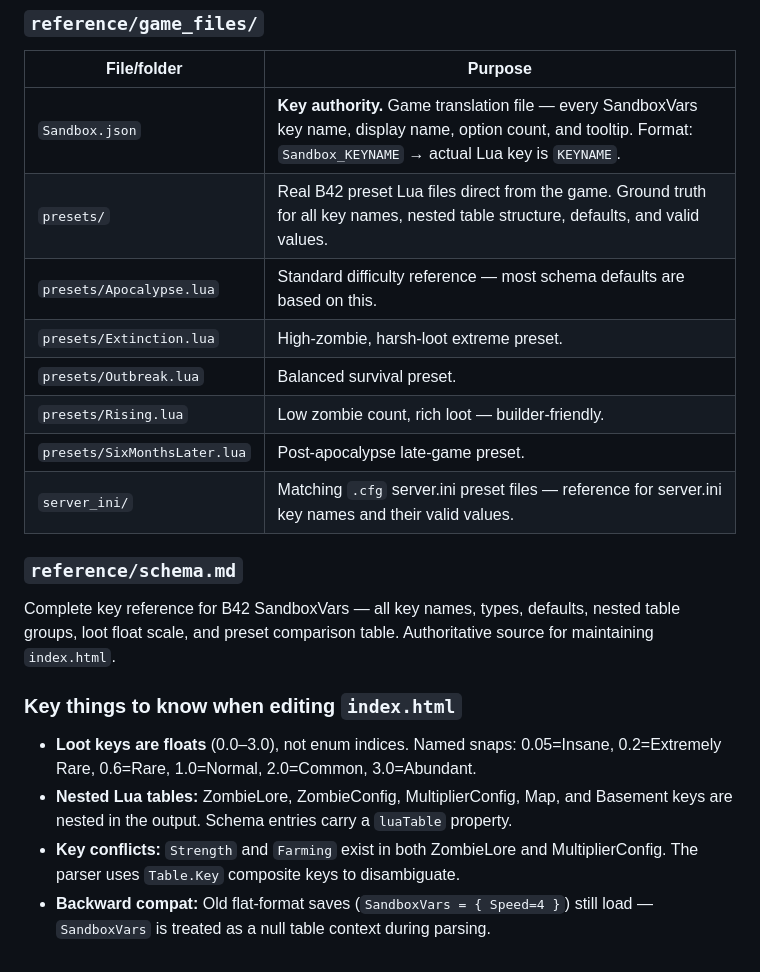
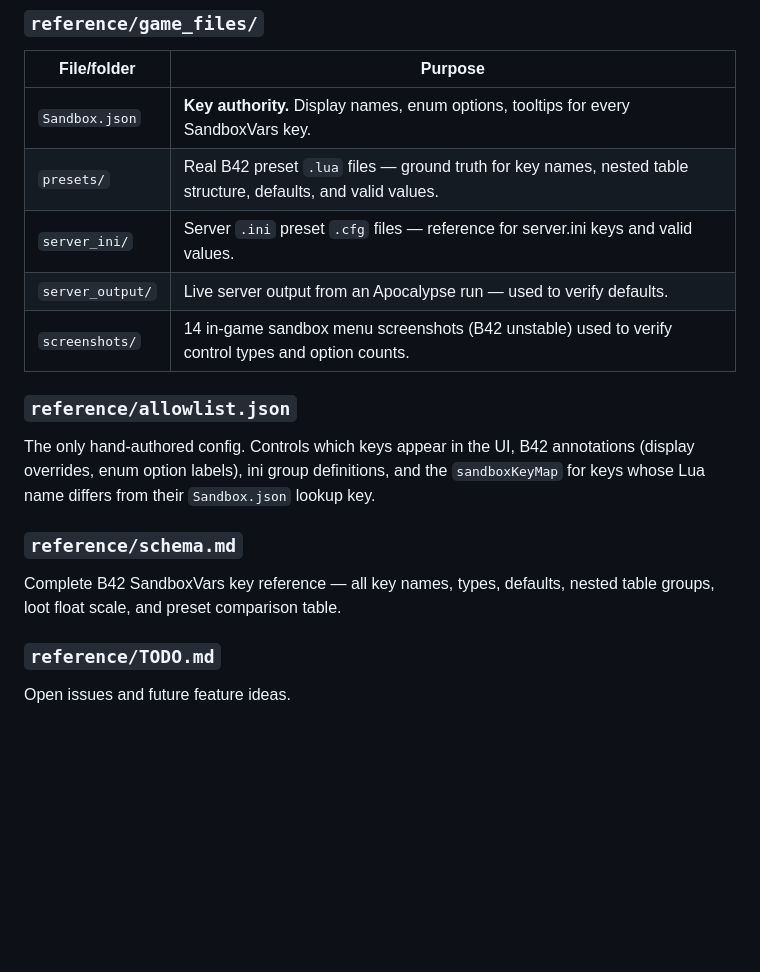
Before and after one commit to bwinter/pz-vote, a Markdown page: README.md, the part around one of its changes. GitHub-like rendering; blank space fills up the shorter version.

```diff
--- a/README.md
+++ b/README.md
@@ -53,23 +60,24 @@ blood, misc & display, B42 animals, B42 basements.
 ### `reference/game_files/`
 
 | File/folder | Purpose |
-|---|---|
-| `Sandbox.json` | **Key authority.** Game translation file — every SandboxVars key name, display name, option count, and tooltip. Format: `Sandbox_KEYNAME` → actual Lua key is `KEYNAME`. |
-| `presets/` | Real B42 preset Lua files direct from the game. Ground truth for all key names, nested table structure, defaults, and valid values. |
-| `presets/Apocalypse.lua` | Standard difficulty reference — most schema defaults are based on this. |
-| `presets/Extinction.lua` | High-zombie, harsh-loot extreme preset. |
-| `presets/Outbreak.lua` | Balanced survival preset. |
-| `presets/Rising.lua` | Low zombie count, rich loot — builder-friendly. |
-| `presets/SixMonthsLater.lua` | Post-apocalypse late-game preset. |
-| `server_ini/` | Matching `.cfg` server.ini preset files — reference for server.ini key names and their valid values. |
+|-------------|---------|
+| `Sandbox.json` | **Key authority.** Display names, enum options, tooltips for every SandboxVars key. |
+| `presets/` | Real B42 preset `.lua` files — ground truth for key names, nested table structure, defaults, and valid values. |
+| `server_ini/` | Server `.ini` preset `.cfg` files — reference for server.ini keys and valid values. |
+| `server_output/` | Live server output from an Apocalypse run — used to verify defaults. |
+| `screenshots/` | 14 in-game sandbox menu screenshots (B42 unstable) used to verify control types and option counts. |
+
+### `reference/allowlist.json`
+
+The only hand-authored config. Controls which keys appear in the UI, B42 annotations
+(display overrides, enum option labels), ini group definitions, and the `sandboxKeyMap`
+for keys whose Lua name differs from their `Sandbox.json` lookup key.
 
 ### `reference/schema.md`
 
-Complete key reference for B42 SandboxVars — all key names, types, defaults, nested table groups, loot float scale, and preset comparison table. Authoritative source for maintaining `index.html`.
+Complete B42 SandboxVars key reference — all key names, types, defaults,
+nested table groups, loot float scale, and preset comparison table.
 
-### Key things to know when editing `index.html`
+### `reference/TODO.md`
 
-- **Loot keys are floats** (0.0–3.0), not enum indices. Named snaps: 0.05=Insane, 0.2=Extremely Rare, 0.6=Rare, 1.0=Normal, 2.0=Common, 3.0=Abundant.
-- **Nested Lua tables:** ZombieLore, ZombieConfig, MultiplierConfig, Map, and Basement keys are nested in the output. Schema entries carry a `luaTable` property.
-- **Key conflicts:** `Strength` and `Farming` exist in both ZombieLore and MultiplierConfig. The parser uses `Table.Key` composite keys to disambiguate.
-- **Backward compat:** Old flat-format saves (`SandboxVars = { Speed=4 }`) still load — `SandboxVars` is treated as a null table context during parsing.
+Open issues and future feature ideas.
```
Also changed, not shown: other parts of README.md (+36 -29 lines).
